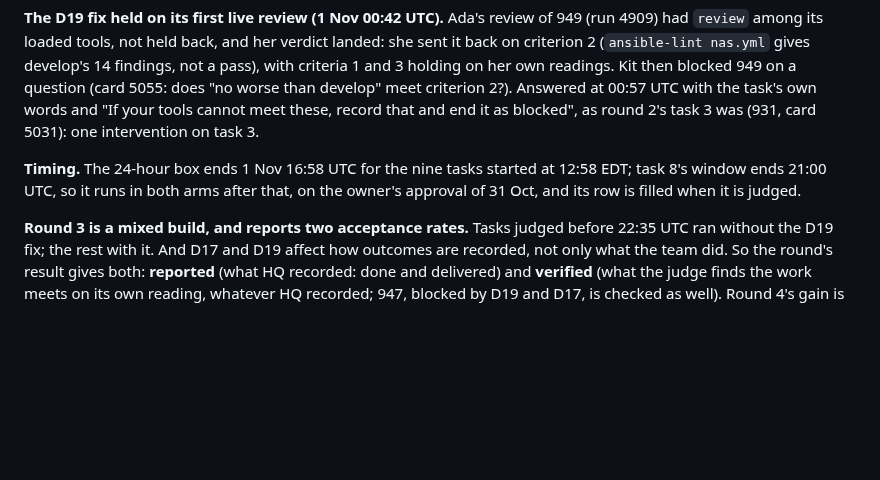
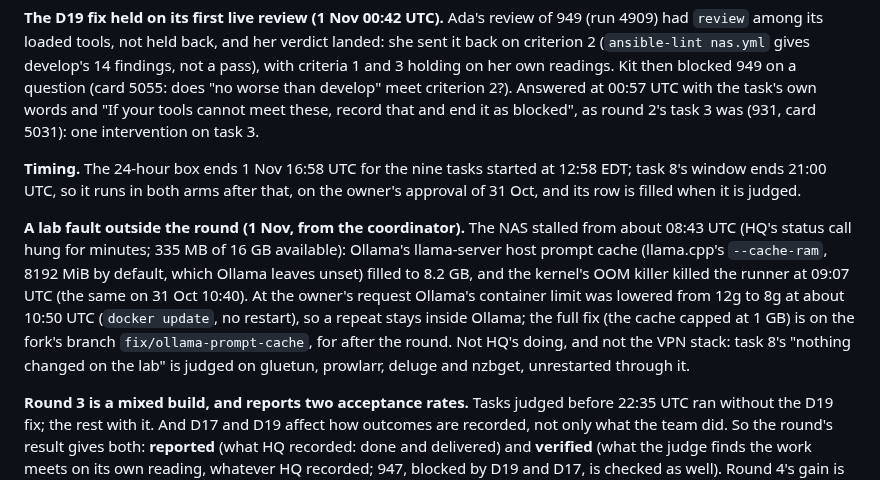
Before and after one commit to RusticPotatos/Endora, a Markdown page: docs/proposals/baseline-experiment-2026-10-28.md, the part around the change. Rendered like a GitHub page; blank space fills up the shorter version.

Commit message:
docs(experiment): log the NAS memory stall of 1 Nov as a lab fault outside round 3
Co-Authored-By: Claude Opus 5.5 <noreply@anthropic.com>

```diff
--- a/docs/proposals/baseline-experiment-2026-10-28.md
+++ b/docs/proposals/baseline-experiment-2026-10-28.md
@@ -540,6 +540,16 @@ one intervention on task 3.
 window ends 21:00 UTC, so it runs in both arms after that, on the owner's approval of 31 Oct, and
 its row is filled when it is judged.
 
+**A lab fault outside the round (1 Nov, from the coordinator).** The NAS stalled from about
+08:43 UTC (HQ's status call hung for minutes; 335 MB of 16 GB available): Ollama's llama-server
+host prompt cache (llama.cpp's `--cache-ram`, 8192 MiB by default, which Ollama leaves unset)
+filled to 8.2 GB, and the kernel's OOM killer killed the runner at 09:07 UTC (the same on
+31 Oct 10:40). At the owner's request Ollama's container limit was lowered from 12g to 8g at
+about 10:50 UTC (`docker update`, no restart), so a repeat stays inside Ollama; the full fix
+(the cache capped at 1 GB) is on the fork's branch `fix/ollama-prompt-cache`, for after the
+round. Not HQ's doing, and not the VPN stack: task 8's "nothing changed on the lab" is judged
+on gluetun, prowlarr, deluge and nzbget, unrestarted through it.
+
 **Round 3 is a mixed build, and reports two acceptance rates.** Tasks judged before 22:35 UTC ran
 without the D19 fix; the rest with it. And D17 and D19 affect how outcomes are recorded, not
 only what the team did. So the round's result gives both: **reported** (what HQ recorded: done
```
